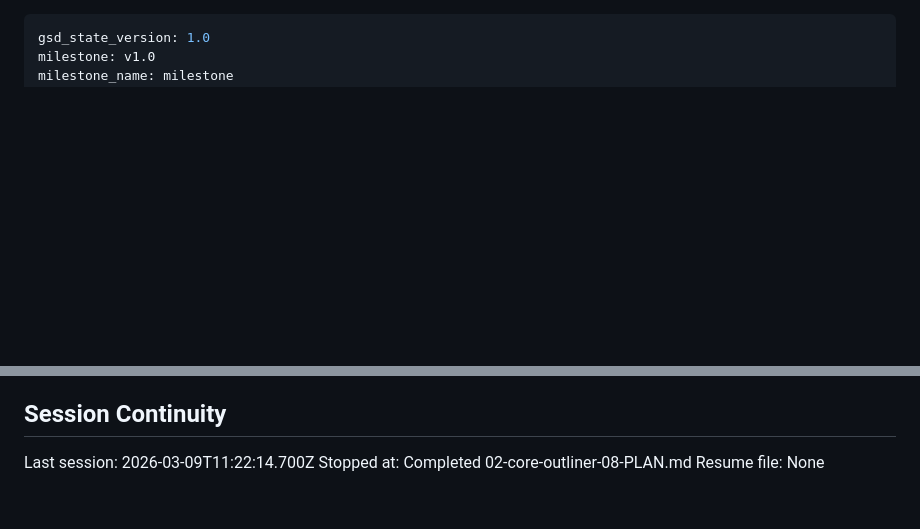
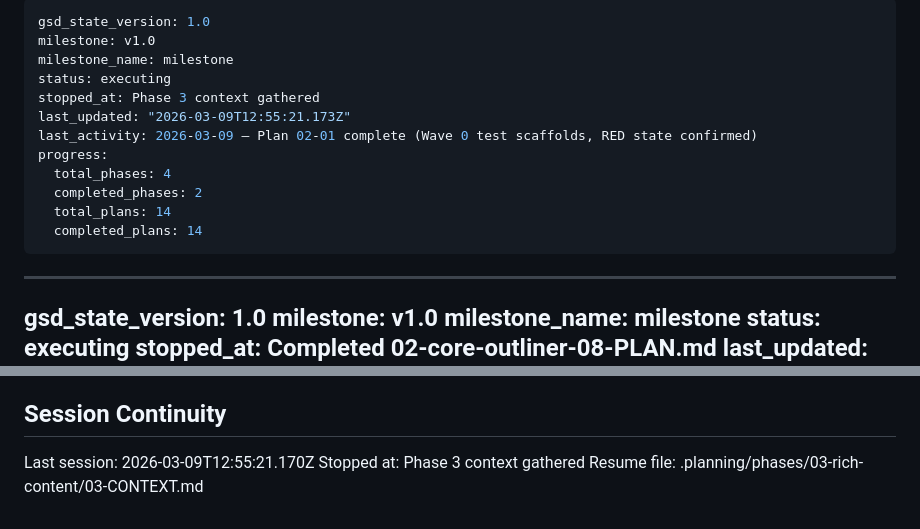
Before and after one commit to gmaingret/notes, a Markdown page: .planning/STATE.md, 2 parts joined by grey strips. Rendered like a GitHub page; blank space fills up the shorter version.

Commit message:
docs(state): record phase 3 context session
Co-Authored-By: Claude Sonnet 4.6 <noreply@anthropic.com>

```diff
--- a/.planning/STATE.md
+++ b/.planning/STATE.md
@@ -1,3 +1,18 @@
+---
+gsd_state_version: 1.0
+milestone: v1.0
+milestone_name: milestone
+status: executing
+stopped_at: Phase 3 context gathered
+last_updated: "2026-03-09T12:55:21.173Z"
+last_activity: 2026-03-09 — Plan 02-01 complete (Wave 0 test scaffolds, RED state confirmed)
+progress:
+  total_phases: 4
+  completed_phases: 2
+  total_plans: 14
+  completed_plans: 14
+---
+
 ---
 gsd_state_version: 1.0
 milestone: v1.0
@@ -128,6 +143,6 @@ None yet.
 
 ## Session Continuity
 
-Last session: 2026-03-09T11:22:14.700Z
-Stopped at: Completed 02-core-outliner-08-PLAN.md
-Resume file: None
+Last session: 2026-03-09T12:55:21.170Z
+Stopped at: Phase 3 context gathered
+Resume file: .planning/phases/03-rich-content/03-CONTEXT.md
```
